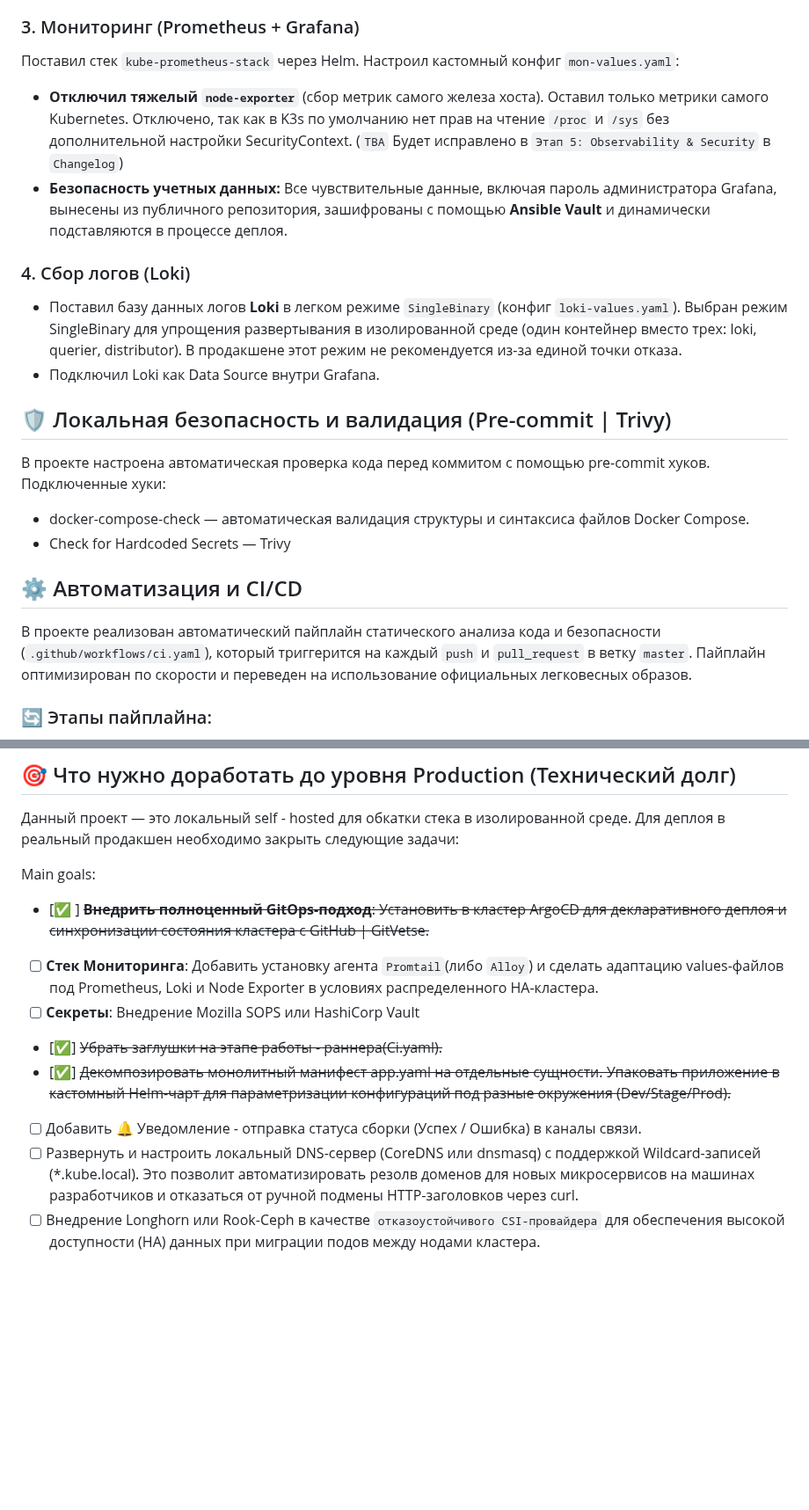
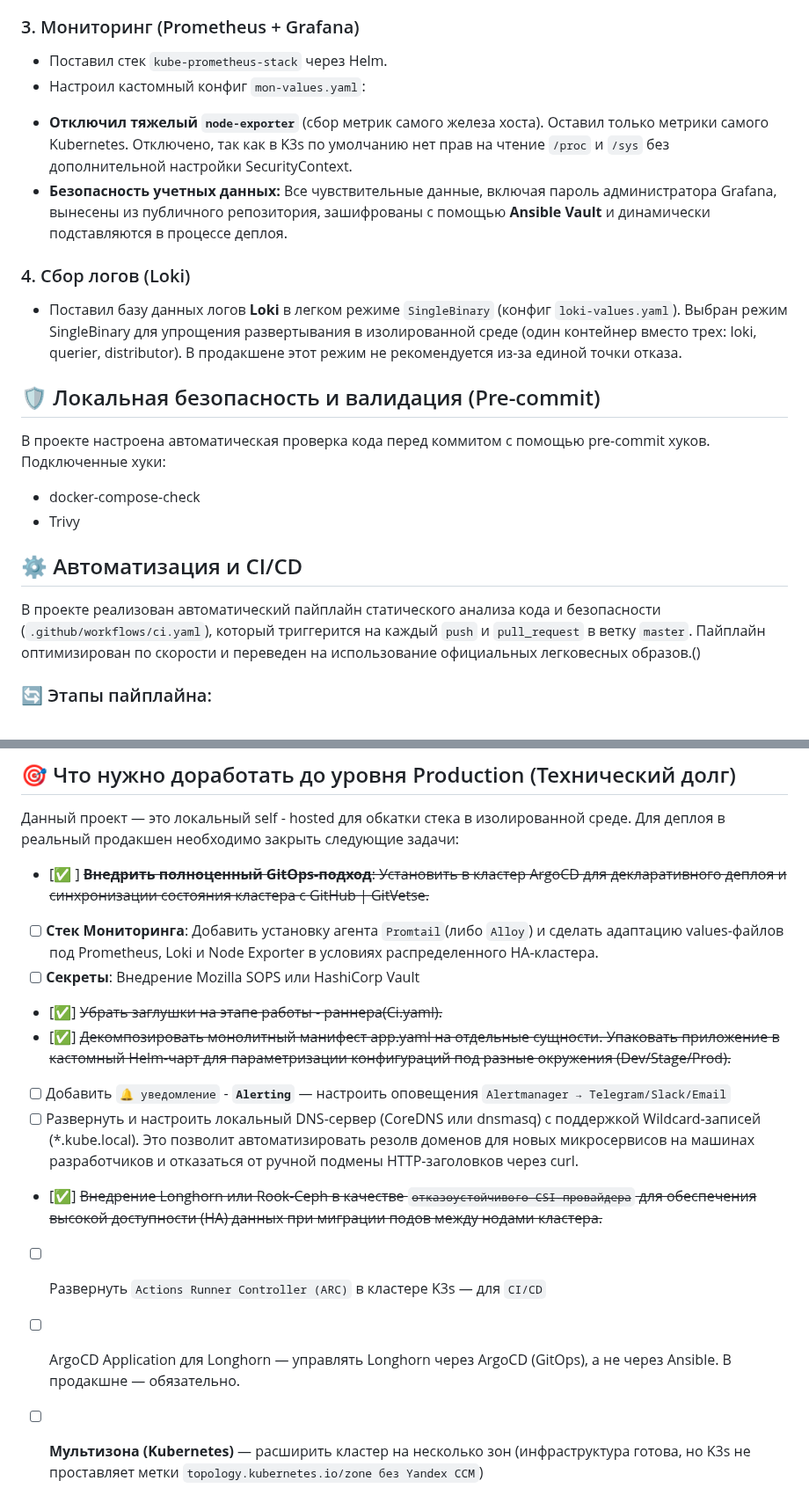
Before and after one commit to Aleksandr6077/k3s-infra-test, a Markdown page: README.md, 2 parts joined by grey strips. Shown at 88% size. GitHub-like rendering; blank space fills up the shorter version.

Commit message:
docs: Readme update -tech Debt

```diff
--- a/README.md
+++ b/README.md
@@ -209,25 +211,23 @@ k3s-infra-test/
 2.  **Рантайм-этап:** После успешного завершения init-этапа, Kubernetes запускает основной контейнер Nginx. Благодаря общему UID (101), безопасный non-root процесс Nginx беспрепятственно считывает подготовленный файл.
 
 ### 3. Мониторинг (Prometheus + Grafana)
-Поставил стек `kube-prometheus-stack` через Helm. Настроил кастомный конфиг `mon-values.yaml`:
-* **Отключил тяжелый `node-exporter`** (сбор метрик самого железа хоста). Оставил только метрики самого Kubernetes. Отключено, так как в K3s по умолчанию нет прав на чтение `/proc` и `/sys` без дополнительной настройки SecurityContext. (`TBA` Будет исправлено в `Этап 5: Observability & Security` в `Changelog`)
+ - Поставил стек `kube-prometheus-stack` через Helm.
+ - Настроил кастомный конфиг `mon-values.yaml`:
+* **Отключил тяжелый `node-exporter`** (сбор метрик самого железа хоста). Оставил только метрики самого Kubernetes. Отключено, так как в K3s по умолчанию нет прав на чтение `/proc` и `/sys` без дополнительной настройки SecurityContext.
 * **Безопасность учетных данных:** Все чувствительные данные, включая пароль администратора Grafana, вынесены из публичного репозитория, зашифрованы с помощью **Ansible Vault** и динамически подставляются в процессе деплоя.
-
-
 
 ### 4. Сбор логов (Loki)
 * Поставил базу данных логов **Loki** в легком режиме `SingleBinary` (конфиг `loki-values.yaml`). Выбран режим SingleBinary для упрощения развертывания в изолированной среде (один контейнер вместо трех: loki, querier, distributor). В продакшене этот режим не рекомендуется из-за единой точки отказа.
-* Подключил Loki как Data Source внутри Grafana.
 
-## 🛡️ Локальная безопасность и валидация (Pre-commit | Trivy)
+## 🛡️ Локальная безопасность и валидация (Pre-commit)
 В проекте настроена автоматическая проверка кода перед коммитом с помощью pre-commit хуков.
 Подключенные хуки:
-* docker-compose-check — автоматическая валидация структуры и синтаксиса файлов Docker Compose.
-* Check for Hardcoded Secrets — Trivy
+* docker-compose-check
+* Trivy
 
 ## ⚙️ Автоматизация и CI/CD
 
-В проекте реализован автоматический пайплайн статического анализа кода и безопасности (`.github/workflows/ci.yaml`), который триггерится на каждый `push` и `pull_request` в ветку `master`. Пайплайн оптимизирован по скорости и переведен на использование официальных легковесных образов.
+В проекте реализован автоматический пайплайн статического анализа кода и безопасности (`.github/workflows/ci.yaml`), который триггерится на каждый `push` и `pull_request` в ветку `master`. Пайплайн оптимизирован по скорости и переведен на использование официальных легковесных образов.()
 
 ### 🔄 Этапы пайплайна:
 * **Linting & Syntax (yamllint):** Автоматическая проверка синтаксиса всех YAML-файлов (Ansible-роли, Kubernetes-манифесты) на соответствие стандартам форматирования.
@@ -258,12 +258,16 @@ k3s-infra-test/
 ## 🎯 Что нужно доработать до уровня Production (Технический долг)
 Данный проект — это локальный self - hosted для обкатки стека в изолированной среде. Для деплоя в реальный продакшен необходимо закрыть следующие задачи:
 
-Main goals:
 - [✅ ] ~~**Внедрить полноценный GitOps-подход**: Установить в кластер ArgoCD для декларативного деплоя и синхронизации состояния кластера с GitHub | GitVetse.~~
 - [  ] **Стек Мониторинга**: Добавить установку агента `Promtail`(либо `Alloy`) и сделать адаптацию values-файлов под Prometheus, Loki и Node Exporter в условиях распределенного HA-кластера.
 - [  ] **Секреты**: Внедрение Mozilla SOPS или HashiCorp Vault
 - [✅] ~~Убрать заглушки на этапе работы - раннера(Ci.yaml).~~
 - [✅] ~~Декомпозировать монолитный манифест app.yaml на отдельные сущности. Упаковать приложение в кастомный Helm-чарт для параметризации конфигураций под разные окружения (Dev/Stage/Prod).~~
-- [  ] Добавить 🔔 Уведомление -  отправка статуса сборки (Успех / Ошибка) в каналы связи.
+- [  ] Добавить `🔔 уведомление` -  **`Alerting`** — настроить оповещения `Alertmanager → Telegram/Slack/Email`
 - [  ] Развернуть и настроить локальный DNS-сервер (CoreDNS или dnsmasq) с поддержкой Wildcard-записей (*.kube.local). Это позволит автоматизировать резолв доменов для новых микросервисов на машинах разработчиков и отказаться от ручной подмены HTTP-заголовков через curl.
-- [  ] Внедрение Longhorn или Rook-Ceph в качестве `отказоустойчивого CSI-провайдера` для обеспечения высокой доступности (HA) данных при миграции подов между нодами кластера.
+- [✅] ~~Внедрение Longhorn или Rook-Ceph в качестве `отказоустойчивого CSI-провайдера` для обеспечения высокой доступности (HA) данных при миграции подов между нодами кластера.~~
+- [  ] Развернуть `Actions Runner Controller (ARC)` в кластере K3s — для `CI/CD`
+
+- [  ] ArgoCD Application для Longhorn — управлять Longhorn через ArgoCD (GitOps), а не через Ansible. В продакшне — обязательно.
+
+- [  ] **Мультизона (Kubernetes)** — расширить кластер на несколько зон (инфраструктура готова, но K3s не проставляет метки `topology.kubernetes.io/zone без Yandex CCM`)
```
Also changed, not shown: other parts of README.md (+4 -2 lines).
